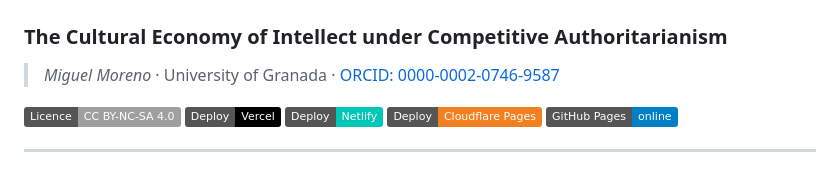
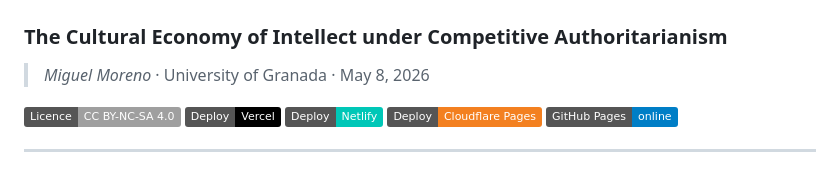
Before and after one commit to utilizas/antiint, a Markdown page: README.md, the part around the change. GitHub-like rendering; badges without logos.

Commit message:
Update README with new content and formatting

```diff
--- a/README.md
+++ b/README.md
@@ -2,7 +2,7 @@
 
 ### The Cultural Economy of Intellect under Competitive Authoritarianism
 
-> *Miguel Moreno* · University of Granada · [ORCID: 0000-0002-0746-9587](https://orcid.org/0000-0002-0746-9587)
+> *Miguel Moreno* · University of Granada · May 8, 2026
 
 [![CC BY-NC-SA 4.0](https://img.shields.io/badge/Licence-CC%20BY--NC--SA%204.0-lightgrey.svg)](https://creativecommons.org/licenses/by-nc-sa/4.0/)
 [![Deploy – Vercel](https://img.shields.io/badge/Deploy-Vercel-black?logo=vercel)](https://antiint.vercel.app/)
```
